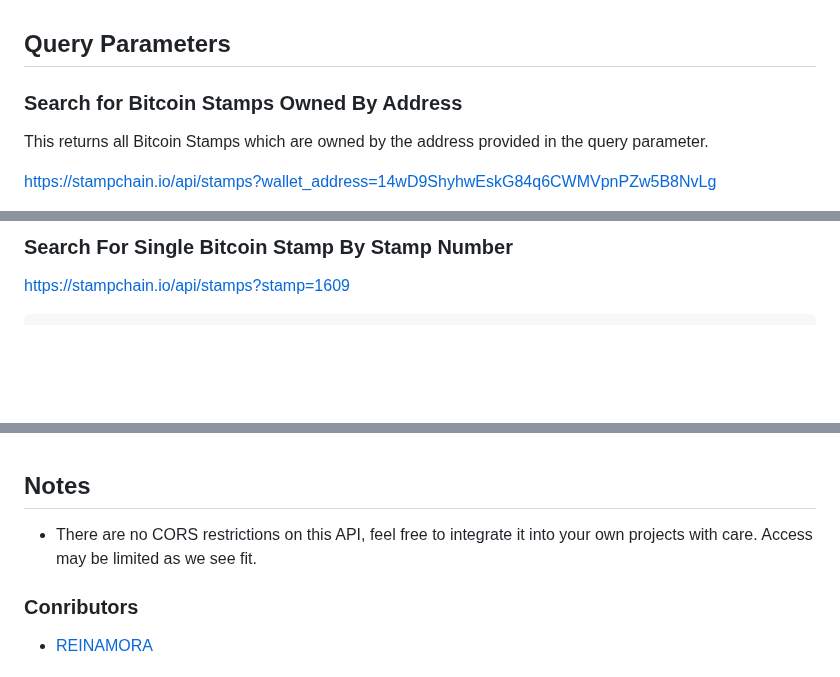
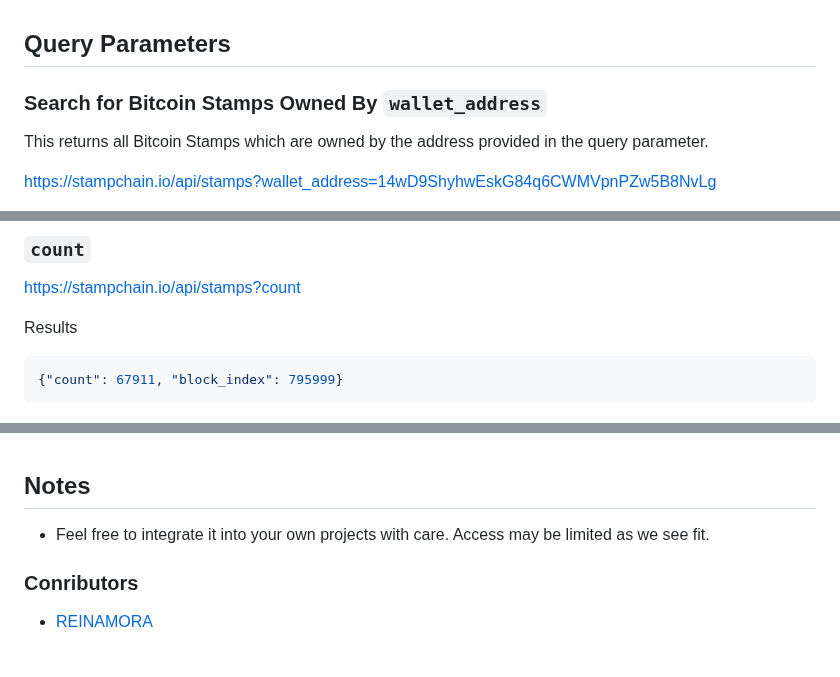
Before and after one commit to hydren-crypto/stampchain, a Markdown page: docs/api.md, 3 parts joined by grey strips. Drawn GitHub-style; blank space fills up the shorter version.

````diff
--- a/docs/api.md
+++ b/docs/api.md
@@ -93,7 +93,8 @@ sort_order=asc or desc
 
 ## Query Parameters
 
-### Search for Bitcoin Stamps Owned By Address
+### Search for Bitcoin Stamps Owned By `wallet_address`
+
 This returns all Bitcoin Stamps which are owned by the address provided in the query parameter.
 
 https://stampchain.io/api/stamps?wallet_address=14wD9ShyhwEskG84q6CWMVpnPZw5B8NvLg
@@ -105,6 +140,11 @@ https://stampchain.io/api/stamps?wallet_address=14wD9ShyhwEskG84q6CWMVpnPZw5B8Nv
 ```
 
-### Search For Single Bitcoin Stamp By Stamp Number
+### `count`
 
-https://stampchain.io/api/stamps?stamp=1609
+https://stampchain.io/api/stamps?count
+
+Results
+
+```JSON
+{"count": 67911, "block_index": 795999}
 ```
@@ -193,7 +234,7 @@ https://stampchain.io/api/stamps?creator=1QDyd1Cc877CbdNNNP2Tko37i8FZxDfBx5
 <br>
 
 ## Notes
-- There are no CORS restrictions on this API, feel free to integrate it into your own projects with care. Access may be limited as we see fit.
+- Feel free to integrate it into your own projects with care. Access may be limited as we see fit.
 
 ### Conributors
 - [REINAMORA](https://twitter.com/reinamora_137)
````
Also changed, not shown: other parts of docs/api.md (+75 -40 lines), docs/api-src20.md (+44 -12 lines).
